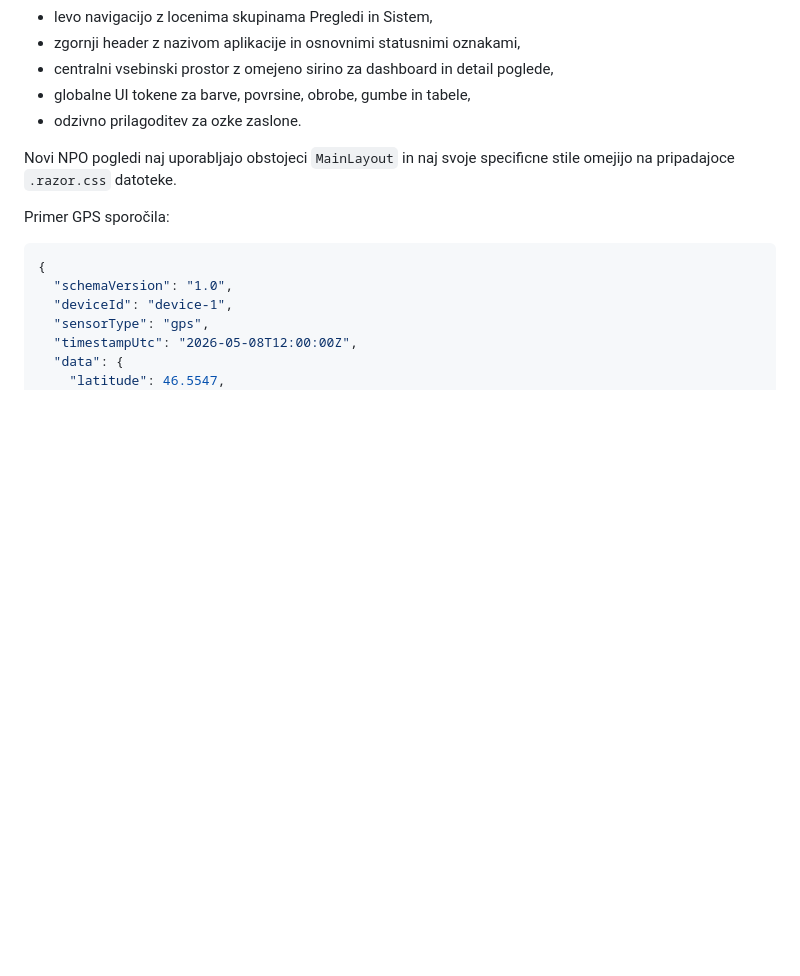
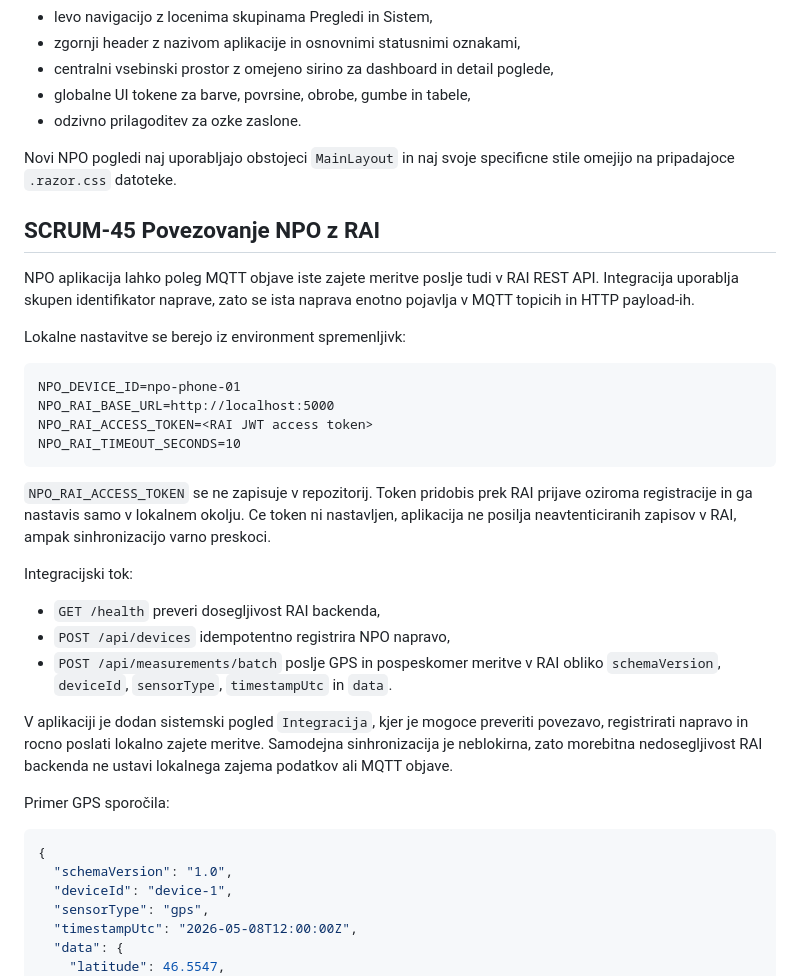
Before and after one commit to TimotejZavski/projektne_naloge, a Markdown page: NPO/README_NPO.md, the part around the change. Drawn GitHub-style; blank space fills up the shorter version.

Commit message:
SCRUM-45 Document NPO RAI integration

````diff
--- a/NPO/README_NPO.md
+++ b/NPO/README_NPO.md
@@ -142,6 +142,39 @@ Layout vsebuje:
 Novi NPO pogledi naj uporabljajo obstojeci `MainLayout` in naj svoje
 specificne stile omejijo na pripadajoce `.razor.css` datoteke.
 
+## SCRUM-45 Povezovanje NPO z RAI
+
+NPO aplikacija lahko poleg MQTT objave iste zajete meritve poslje tudi v
+RAI REST API. Integracija uporablja skupen identifikator naprave, zato se
+ista naprava enotno pojavlja v MQTT topicih in HTTP payload-ih.
+
+Lokalne nastavitve se berejo iz environment spremenljivk:
+
+```text
+NPO_DEVICE_ID=npo-phone-01
+NPO_RAI_BASE_URL=http://localhost:5000
+NPO_RAI_ACCESS_TOKEN=<RAI JWT access token>
+NPO_RAI_TIMEOUT_SECONDS=10
+```
+
+`NPO_RAI_ACCESS_TOKEN` se ne zapisuje v repozitorij. Token pridobis prek
+RAI prijave oziroma registracije in ga nastavis samo v lokalnem okolju.
+Ce token ni nastavljen, aplikacija ne posilja neavtenticiranih zapisov v
+RAI, ampak sinhronizacijo varno preskoci.
+
+Integracijski tok:
+
+- `GET /health` preveri dosegljivost RAI backenda,
+- `POST /api/devices` idempotentno registrira NPO napravo,
+- `POST /api/measurements/batch` poslje GPS in pospeskomer meritve v
+  RAI obliko `schemaVersion`, `deviceId`, `sensorType`, `timestampUtc`
+  in `data`.
+
+V aplikaciji je dodan sistemski pogled `Integracija`, kjer je mogoce
+preveriti povezavo, registrirati napravo in rocno poslati lokalno zajete
+meritve. Samodejna sinhronizacija je neblokirna, zato morebitna nedosegljivost
+RAI backenda ne ustavi lokalnega zajema podatkov ali MQTT objave.
+
 Primer GPS sporočila:
 
 ```json
````
Also changed, not shown: RAI/README_RAI.md (+17 -0 lines).
